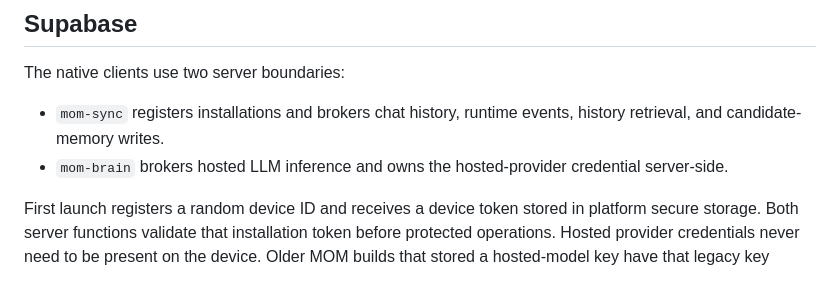
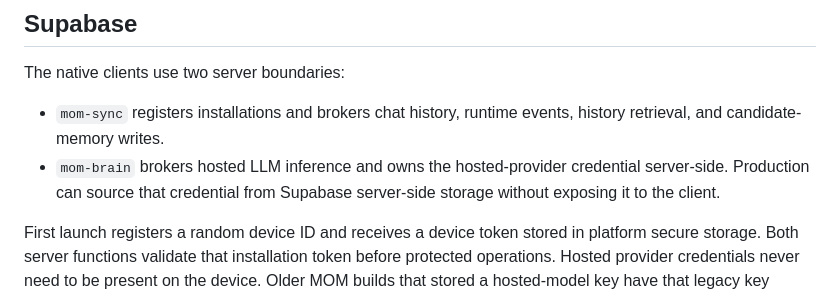
Before and after one commit to thekidd0329/MOM.app, a Markdown page: apps/mom_native/README.md, the part around the change. GitHub-like rendering.

Commit message:
Document server-side brain credential storage

```diff
--- a/apps/mom_native/README.md
+++ b/apps/mom_native/README.md
@@ -20,7 +20,7 @@ Linux additionally reads the configured live repository folder at runtime. Andro
 The native clients use two server boundaries:
 
 - `mom-sync` registers installations and brokers chat history, runtime events, history retrieval, and candidate-memory writes.
-- `mom-brain` brokers hosted LLM inference and owns the hosted-provider credential server-side.
+- `mom-brain` brokers hosted LLM inference and owns the hosted-provider credential server-side. Production can source that credential from Supabase server-side storage without exposing it to the client.
 
 First launch registers a random device ID and receives a device token stored in platform secure storage. Both server functions validate that installation token before protected operations. Hosted provider credentials never need to be present on the device. Older MOM builds that stored a hosted-model key have that legacy key deleted on configuration load.
 
```
